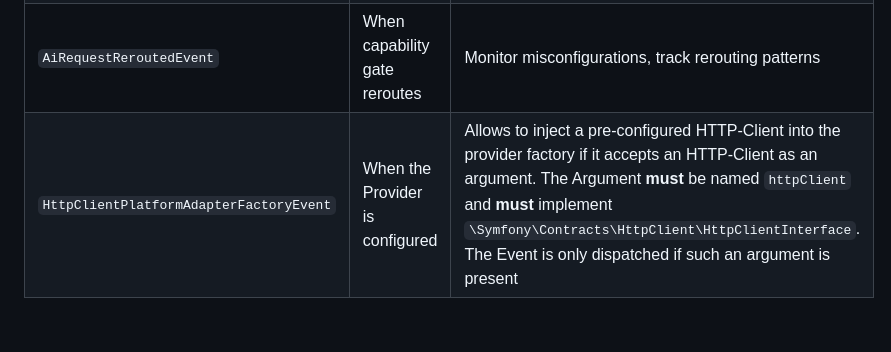
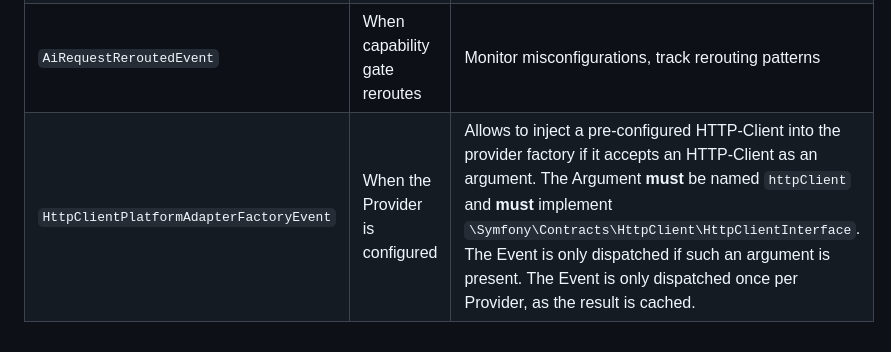
Before and after one commit to b13/aim, a Markdown page: Documentation/Pipeline.md, the part around the change. GitHub-like rendering.

```diff
--- a/Documentation/Pipeline.md
+++ b/Documentation/Pipeline.md
@@ -239,4 +239,4 @@ The middleware pipeline is intentionally the only logging extension point: it gi
 | `BeforeAiRequestEvent` | Before provider call | Modify request, add logging, enforce policies |
 | `AfterAiResponseEvent` | After provider response | Post-processing, notifications, analytics |
 | `AiRequestReroutedEvent` | When capability gate reroutes | Monitor misconfigurations, track rerouting patterns |
-| `HttpClientPlatformAdapterFactoryEvent` | When the Provider is configured | Allows to inject a pre-configured HTTP-Client into the provider factory if it accepts an HTTP-Client as an argument. The Argument **must** be named `httpClient` and **must** implement `\Symfony\Contracts\HttpClient\HttpClientInterface`. The Event is only dispatched if such an argument is present |
+| `HttpClientPlatformAdapterFactoryEvent` | When the Provider is configured | Allows to inject a pre-configured HTTP-Client into the provider factory if it accepts an HTTP-Client as an argument. The Argument **must** be named `httpClient` and **must** implement `\Symfony\Contracts\HttpClient\HttpClientInterface`. The Event is only dispatched if such an argument is present. The Event is only dispatched once per Provider, as the result is cached. |
```
